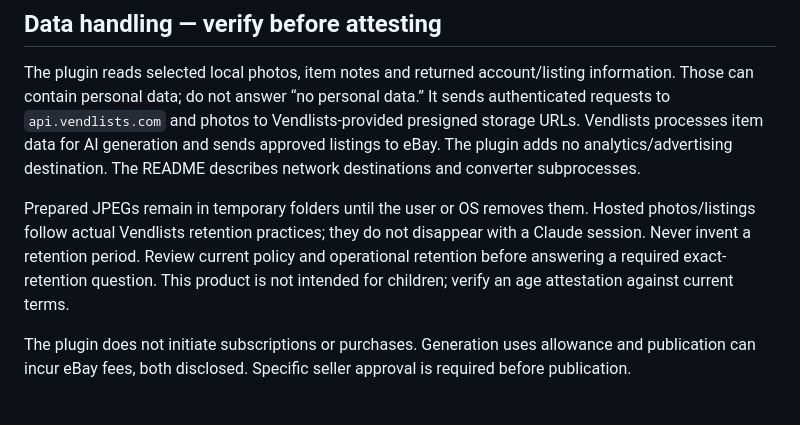
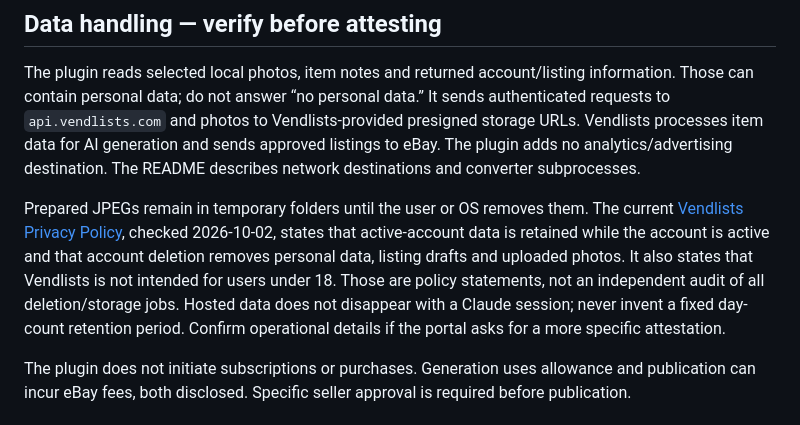
Before and after one commit to pangu25/vendlists-agent-kit, a Markdown page: docs/claude-directory-submission.md, the part around the change. GitHub-like rendering.

Commit message:
fix(da): ground submission retention answers in published policy

```diff
--- a/docs/claude-directory-submission.md
+++ b/docs/claude-directory-submission.md
@@ -32,7 +32,7 @@ Full listing text is the README. Automation is for Claude Code with a configured
 
 The plugin reads selected local photos, item notes and returned account/listing information. Those can contain personal data; do not answer “no personal data.” It sends authenticated requests to `api.vendlists.com` and photos to Vendlists-provided presigned storage URLs. Vendlists processes item data for AI generation and sends approved listings to eBay. The plugin adds no analytics/advertising destination. The README describes network destinations and converter subprocesses.
 
-Prepared JPEGs remain in temporary folders until the user or OS removes them. Hosted photos/listings follow actual Vendlists retention practices; they do not disappear with a Claude session. Never invent a retention period. Review current policy and operational retention before answering a required exact-retention question. This product is not intended for children; verify an age attestation against current terms.
+Prepared JPEGs remain in temporary folders until the user or OS removes them. The current [Vendlists Privacy Policy](https://vendlists.com/privacy), checked 2026-10-02, states that active-account data is retained while the account is active and that account deletion removes personal data, listing drafts and uploaded photos. It also states that Vendlists is not intended for users under 18. Those are policy statements, not an independent audit of all deletion/storage jobs. Hosted data does not disappear with a Claude session; never invent a fixed day-count retention period. Confirm operational details if the portal asks for a more specific attestation.
 
 The plugin does not initiate subscriptions or purchases. Generation uses allowance and publication can incur eBay fees, both disclosed. Specific seller approval is required before publication.
 
```
